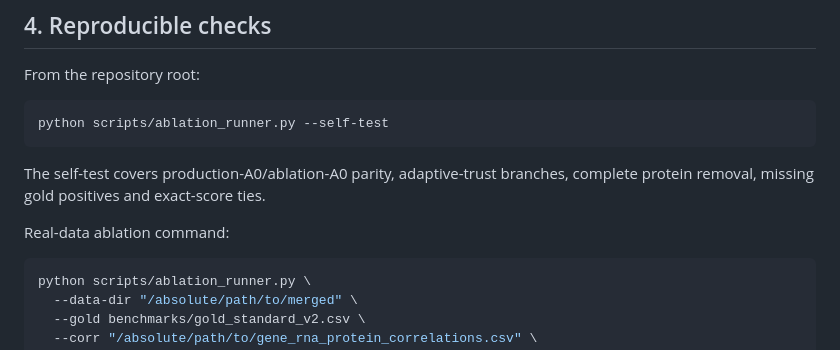
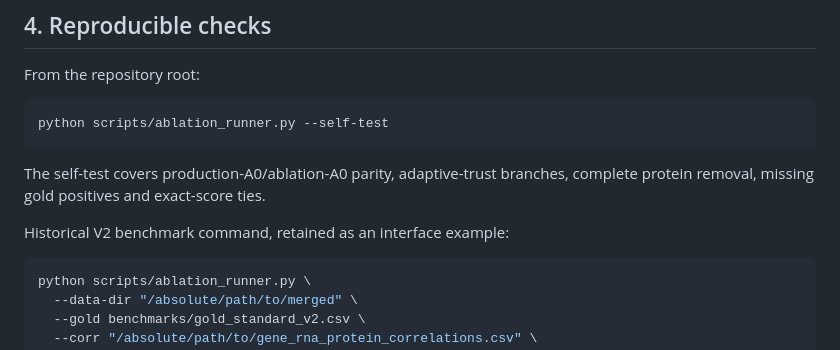
Before and after one commit to YannanLI0030/Data-Science-Group-Project, a Markdown page: docs/scoring_module_handoff.md, the part around the change. GitHub-like rendering.

Commit message:
Clarify historical V2 benchmark command in docs
Updated the documentation to clarify the historical V2 benchmark command.

````diff
--- a/docs/scoring_module_handoff.md
+++ b/docs/scoring_module_handoff.md
@@ -92,7 +92,7 @@ python scripts/ablation_runner.py --self-test
 The self-test covers production-A0/ablation-A0 parity, adaptive-trust branches,
 complete protein removal, missing gold positives and exact-score ties.
 
-Real-data ablation command:
+Historical V2 benchmark command, retained as an interface example:
 
 ```bash
 python scripts/ablation_runner.py \
````
